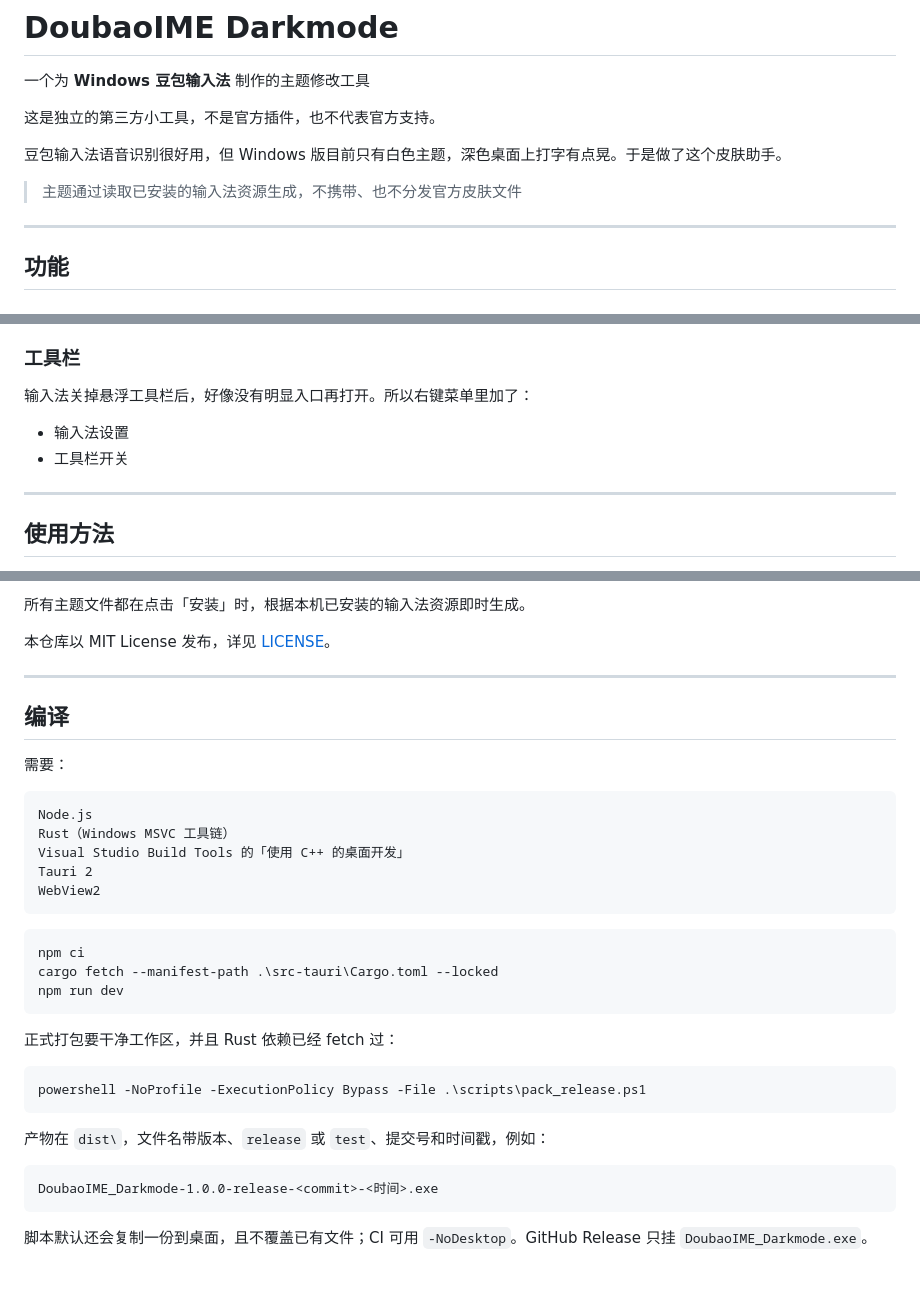
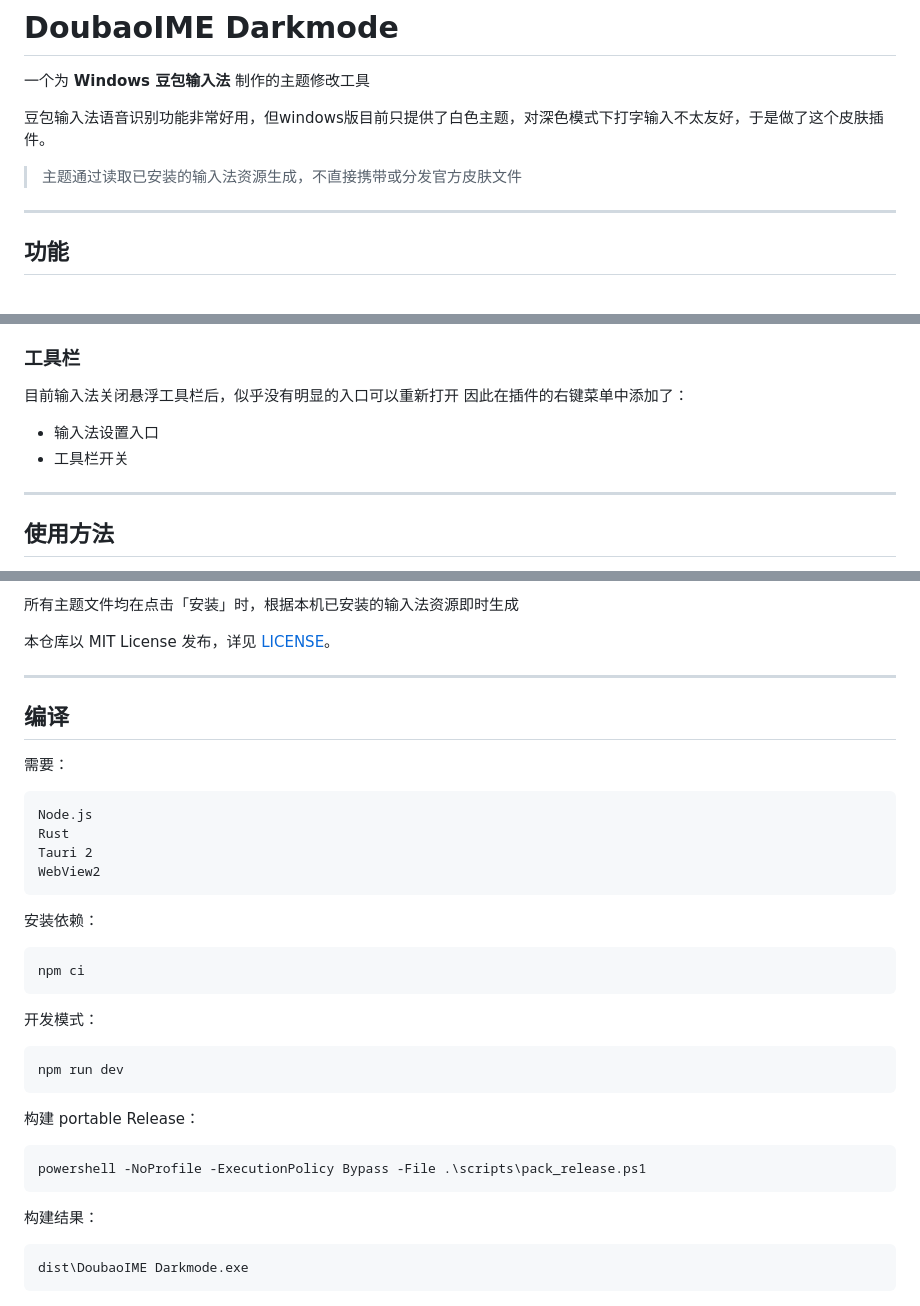
Before and after one commit to tori-RR/DoubaoIME_Darkmode, a Markdown page: README.md, 3 parts joined by grey strips. Rendered like a GitHub page.

````diff
--- a/README.md
+++ b/README.md
@@ -2,11 +2,10 @@
 
 一个为 **Windows 豆包输入法** 制作的主题修改工具
 
-这是独立的第三方小工具，不是官方插件，也不代表官方支持。
+豆包输入法语音识别功能非常好用，但windows版目前只提供了白色主题，对深色模式下打字输入不太友好，于是做了这个皮肤插件。
 
-豆包输入法语音识别很好用，但 Windows 版目前只有白色主题，深色桌面上打字有点晃。于是做了这个皮肤助手。
+> 主题通过读取已安装的输入法资源生成，不直接携带或分发官方皮肤文件
 
-> 主题通过读取已安装的输入法资源生成，不携带、也不分发官方皮肤文件
 
 ---
 
@@ -29,10 +28,13 @@
 
 ### 工具栏
 
-输入法关掉悬浮工具栏后，好像没有明显入口再打开。所以右键菜单里加了：
+目前输入法关闭悬浮工具栏后，似乎没有明显的入口可以重新打开
+因此在插件的右键菜单中添加了：
 
-- 输入法设置
+- 输入法设置入口
 - 工具栏开关
+
+
 
 ---
 
@@ -142,7 +151,10 @@ tsf-oime.dll
 
-所有主题文件都在点击「安装」时，根据本机已安装的输入法资源即时生成。
+所有主题文件均在点击「安装」时，根据本机已安装的输入法资源即时生成
 
 本仓库以 MIT License 发布，详见 [LICENSE](LICENSE)。
+
+
+
 
 ---
 
@@ -152,28 +164,31 @@ tsf-oime.dll
 
 ```text
 Node.js
-Rust（Windows MSVC 工具链）
-Visual Studio Build Tools 的「使用 C++ 的桌面开发」
+Rust
 Tauri 2
 WebView2
 ```
 
+安装依赖：
+
 ```powershell
 npm ci
-cargo fetch --manifest-path .\src-tauri\Cargo.toml --locked
+```
+
+开发模式：
+
+```powershell
 npm run dev
 ```
 
-正式打包要干净工作区，并且 Rust 依赖已经 fetch 过：
+构建 portable Release：
 
 ```powershell
 powershell -NoProfile -ExecutionPolicy Bypass -File .\scripts\pack_release.ps1
 ```
 
-产物在 `dist\`，文件名带版本、`release` 或 `test`、提交号和时间戳，例如：
+构建结果：
 
 ```text
-DoubaoIME_Darkmode-1.0.0-release-<commit>-<时间>.exe
+dist\DoubaoIME Darkmode.exe
 ```
-
-脚本默认还会复制一份到桌面，且不覆盖已有文件；CI 可用 `-NoDesktop`。GitHub Release 只挂 `DoubaoIME_Darkmode.exe`。
````
Also changed, not shown: other parts of README.md (+29 -22 lines).
